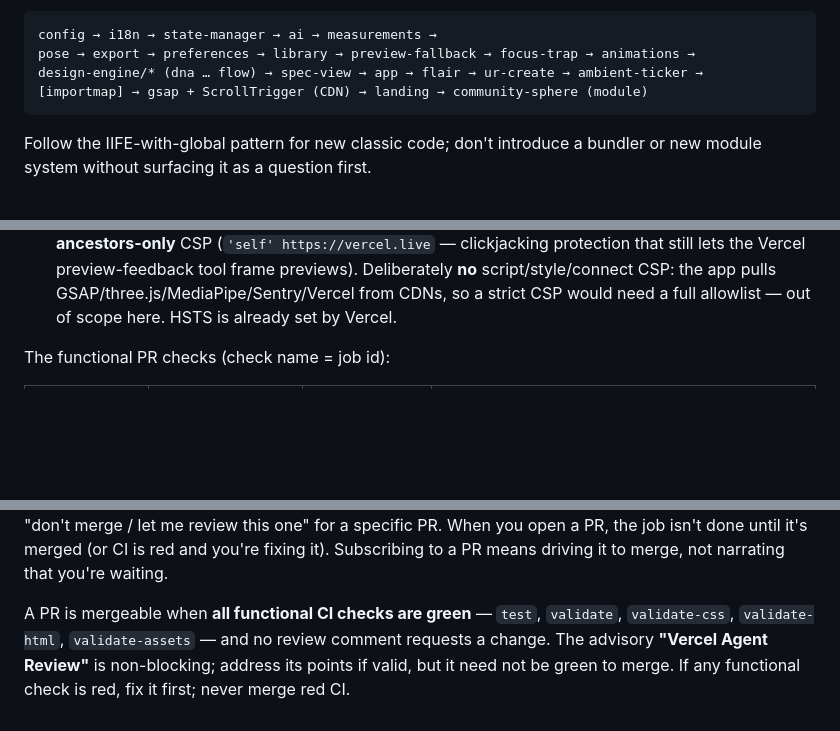
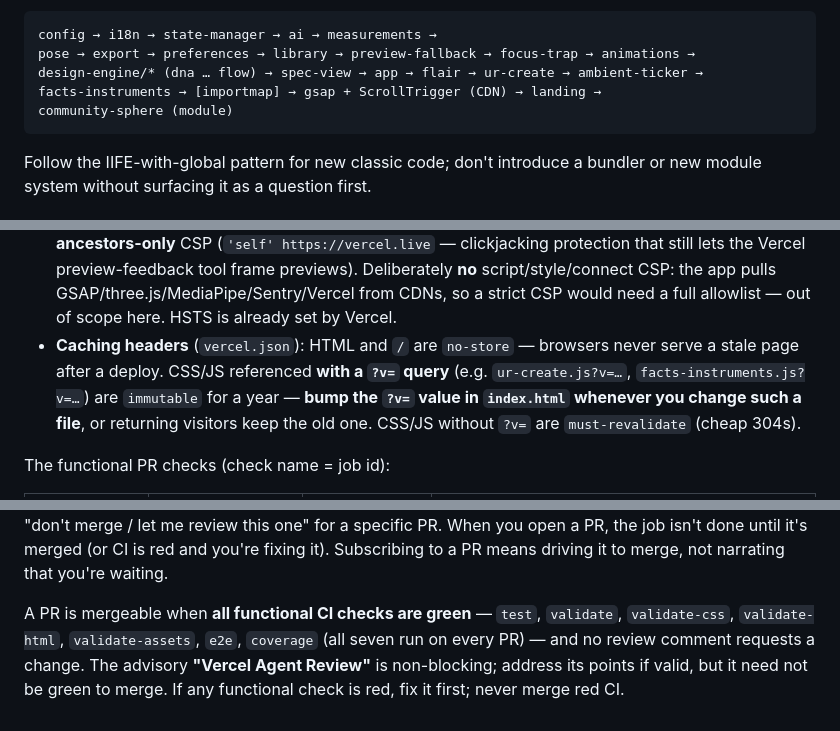
Before and after one commit to Yanisleomoser/UrbanRevolution, a Markdown page: CLAUDE.md, 3 parts joined by grey strips. Drawn GitHub-style; blank space fills up the shorter version.

````diff
--- a/CLAUDE.md
+++ b/CLAUDE.md
@@ -308,7 +316,8 @@ subscribe to its events). The bottom-of-body order is:
 config → i18n → state-manager → ai → measurements →
 pose → export → preferences → library → preview-fallback → focus-trap → animations →
 design-engine/* (dna … flow) → spec-view → app → flair → ur-create → ambient-ticker →
-[importmap] → gsap + ScrollTrigger (CDN) → landing → community-sphere (module)
+facts-instruments → [importmap] → gsap + ScrollTrigger (CDN) → landing →
+community-sphere (module)
 ```
 
 Follow the IIFE-with-global pattern for new classic code; don't introduce a
@@ -664,6 +683,12 @@ run on Vercel (or `vercel dev`).
   frame previews). Deliberately **no** script/style/connect CSP: the app pulls
   GSAP/three.js/MediaPipe/Sentry/Vercel from CDNs, so a strict CSP would need a
   full allowlist — out of scope here. HSTS is already set by Vercel.
+- **Caching headers** (`vercel.json`): HTML and `/` are `no-store` — browsers
+  never serve a stale page after a deploy. CSS/JS referenced **with a `?v=`
+  query** (e.g. `ur-create.js?v=…`, `facts-instruments.js?v=…`) are
+  `immutable` for a year — **bump the `?v=` value in `index.html` whenever you
+  change such a file**, or returning visitors keep the old one. CSS/JS without
+  `?v=` are `must-revalidate` (cheap 304s).
 
 The functional PR checks (check name = job id):
 
@@ -816,7 +841,8 @@ is red and you're fixing it). Subscribing to a PR means driving it to merge,
 not narrating that you're waiting.
 
 A PR is mergeable when **all functional CI checks are green** — `test`,
-`validate`, `validate-css`, `validate-html`, `validate-assets` — and no review comment
+`validate`, `validate-css`, `validate-html`, `validate-assets`, `e2e`,
+`coverage` (all seven run on every PR) — and no review comment
 requests a change. The advisory **"Vercel Agent Review"** is non-blocking;
 address its points if valid, but it need not be green to merge. If any
 functional check is red, fix it first; never merge red CI.
````
Also changed, not shown: other parts of CLAUDE.md (+27 -9 lines).
